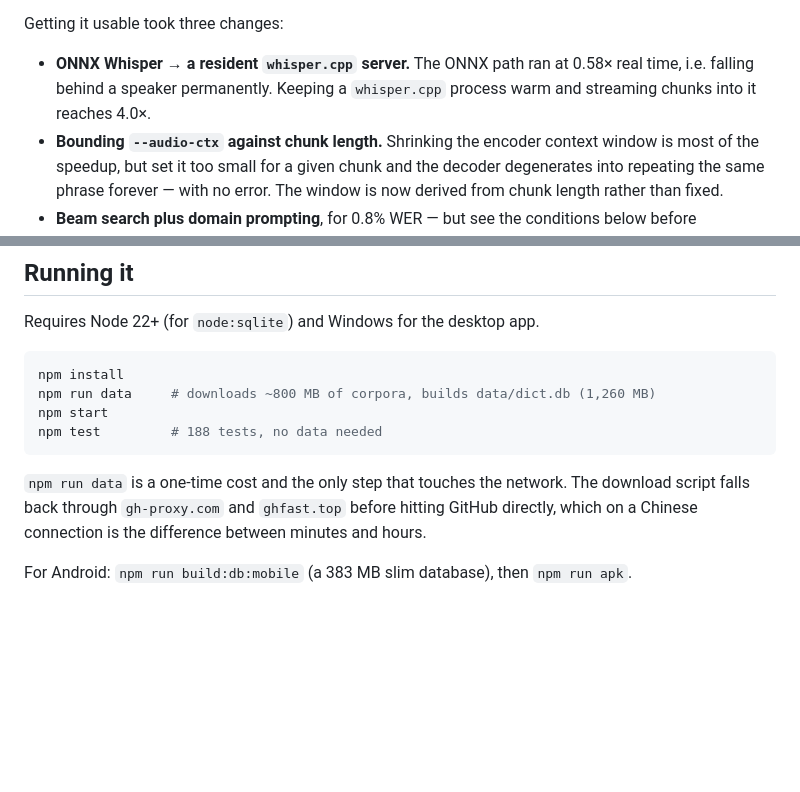
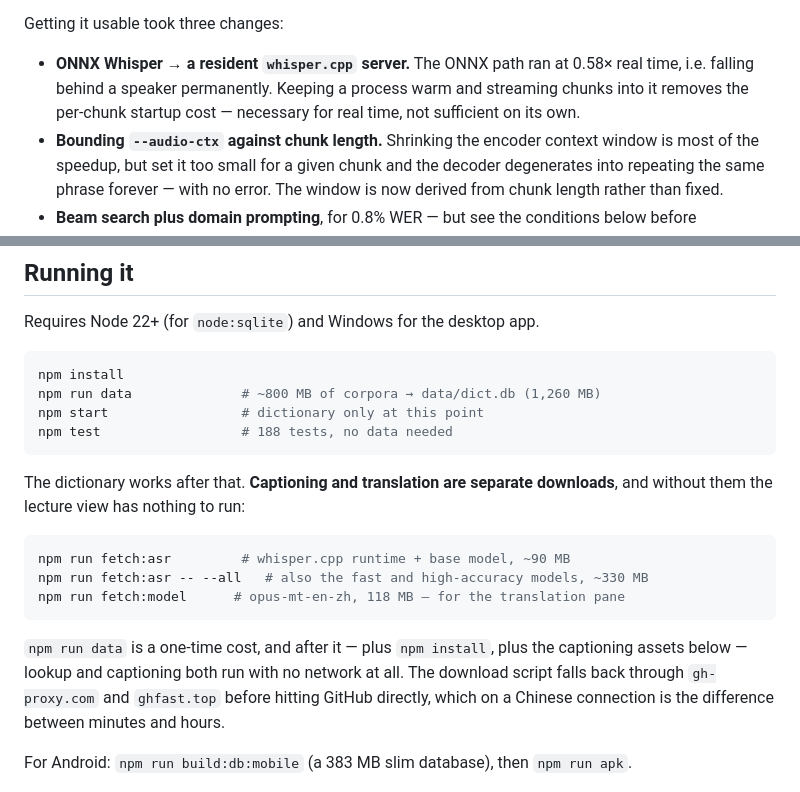
Before and after one commit to liu-x27/lexica, a Markdown page: README.md, 2 parts joined by grey strips. GitHub-like rendering; blank space fills up the shorter version.

Commit message:
Document the captioning downloads the English README never mentioned
Following its setup produced a working dictionary and a lecture view with
no runtime behind it: npm run data fetches corpora only, and fetch:asr and
fetch:model were documented in the Chinese README and nowhere else. Third
time this week the Chinese file was the accurate one.

Also stops crediting 4.0x to the resident whisper.cpp server alone — the
honest shape is that keeping a process warm removes per-chunk startup cost,
necessary but not sufficient — and stops calling npm run data the only step
that touches the network, which npm install alone made false.

Co-Authored-By: Claude Opus 5 <noreply@anthropic.com>

````diff
--- a/README.md
+++ b/README.md
@@ -59,8 +59,9 @@ other.
 Getting it usable took three changes:
 
 - **ONNX Whisper → a resident `whisper.cpp` server.** The ONNX path ran at 0.58× real
-  time, i.e. falling behind a speaker permanently. Keeping a `whisper.cpp` process warm
-  and streaming chunks into it reaches 4.0×.
+  time, i.e. falling behind a speaker permanently. Keeping a process warm and streaming
+  chunks into it removes the per-chunk startup cost — necessary for real time, not
+  sufficient on its own.
 - **Bounding `--audio-ctx` against chunk length.** Shrinking the encoder context window
   is most of the speedup, but set it too small for a given chunk and the decoder
   degenerates into repeating the same phrase forever — with no error. The window is now
@@ -125,12 +126,22 @@ Requires Node 22+ (for `node:sqlite`) and Windows for the desktop app.
 
 ```bash
 npm install
-npm run data     # downloads ~800 MB of corpora, builds data/dict.db (1,260 MB)
-npm start
-npm test         # 188 tests, no data needed
+npm run data              # ~800 MB of corpora → data/dict.db (1,260 MB)
+npm start                 # dictionary only at this point
+npm test                  # 188 tests, no data needed
 ```
 
-`npm run data` is a one-time cost and the only step that touches the network. The
+The dictionary works after that. **Captioning and translation are separate downloads**,
+and without them the lecture view has nothing to run:
+
+```bash
+npm run fetch:asr         # whisper.cpp runtime + base model, ~90 MB
+npm run fetch:asr -- --all   # also the fast and high-accuracy models, ~330 MB
+npm run fetch:model      # opus-mt-en-zh, 118 MB — for the translation pane
+```
+
+`npm run data` is a one-time cost, and after it — plus `npm install`, plus the captioning
+assets below — lookup and captioning both run with no network at all. The
 download script falls back through `gh-proxy.com` and `ghfast.top` before hitting
 GitHub directly, which on a Chinese connection is the difference between minutes and
 hours.
````
